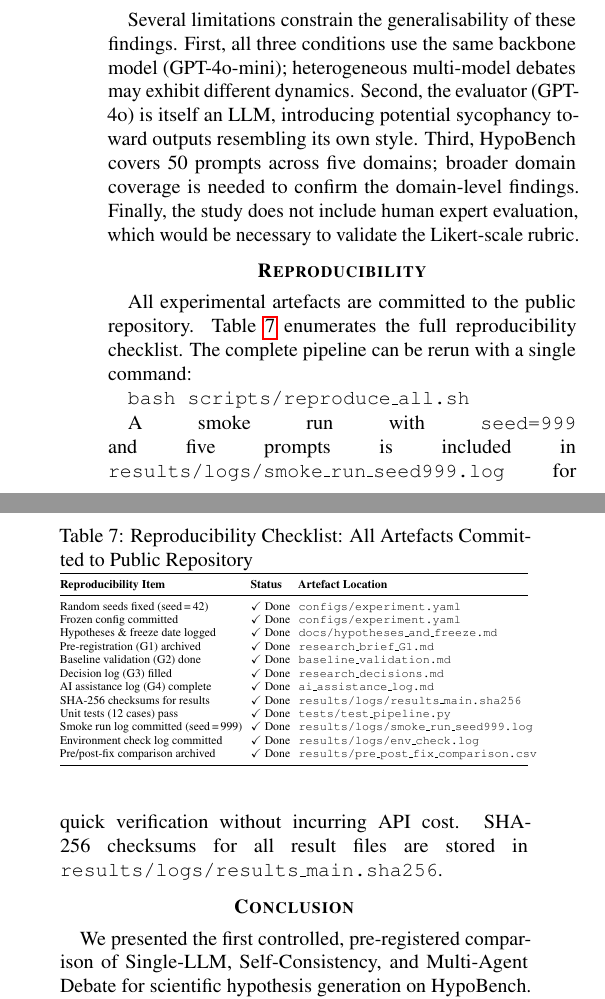
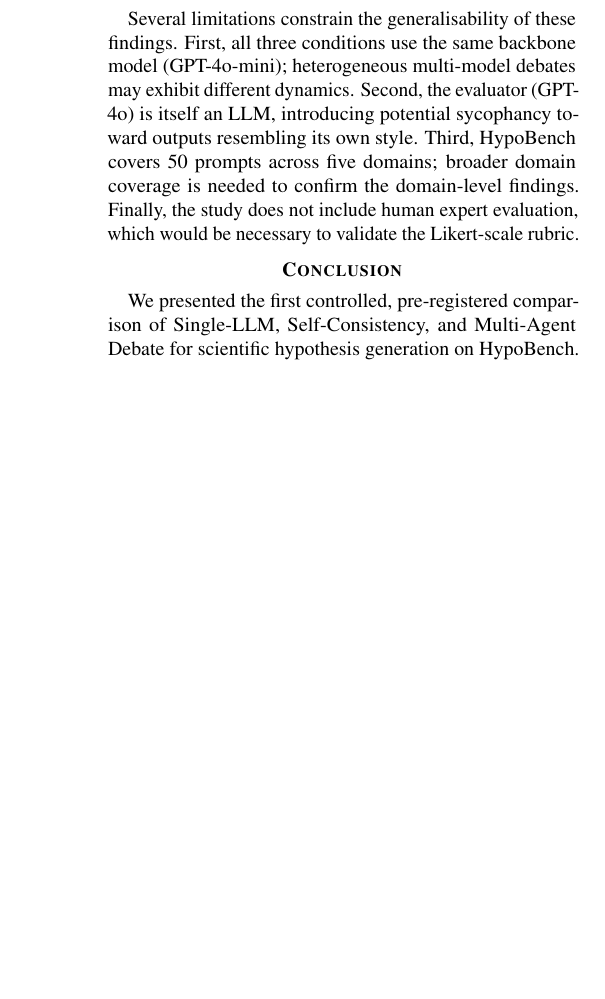
Before and after one commit to Subhadip-Mtech-ai/awesome-Scientific-Agent-Debate, a LaTeX document (paper/preview.tex, which reads paper/body.tex): two parts of the columns of page 5 of 6 before the commit and part of one column of page 5 of 6 after it, the two joined at a grey line, cut so that both start at the same text, the shorter picture padded with empty space. Compiled offline with pdfLaTeX.

Commit message:
Remove Reproducibility section (VII); Conclusion renumbers to VII

```diff
--- a/paper/body.tex
+++ b/paper/body.tex
@@ -389,26 +389,7 @@ Finally, the study does not include human expert evaluation, which would be
 necessary to validate the Likert-scale rubric.
 
 %% ============================================================
-%% SECTION VII — REPRODUCIBILITY
-%% ============================================================
-\section{Reproducibility}
-\label{sec:repro}
-
-\input{tab_reproducibility}
-
-All experimental artefacts are committed to the public repository.
-Table~\ref{tab:repro} enumerates the full reproducibility checklist.  The
-complete pipeline can be rerun with a single command:
-
-\texttt{bash scripts/reproduce\_all.sh}
-
-A smoke run with \texttt{seed=999} and five prompts is included in
-\texttt{results/logs/smoke\_run\_seed999.log} for quick verification without
-incurring API cost.  SHA-256 checksums for all result files are stored in
-\texttt{results/logs/results\_main.sha256}.
-
-%% ============================================================
-%% SECTION VIII — CONCLUSION
+%% SECTION VII — CONCLUSION
 %% ============================================================
 \section{Conclusion}
 \label{sec:conclusion}
```
